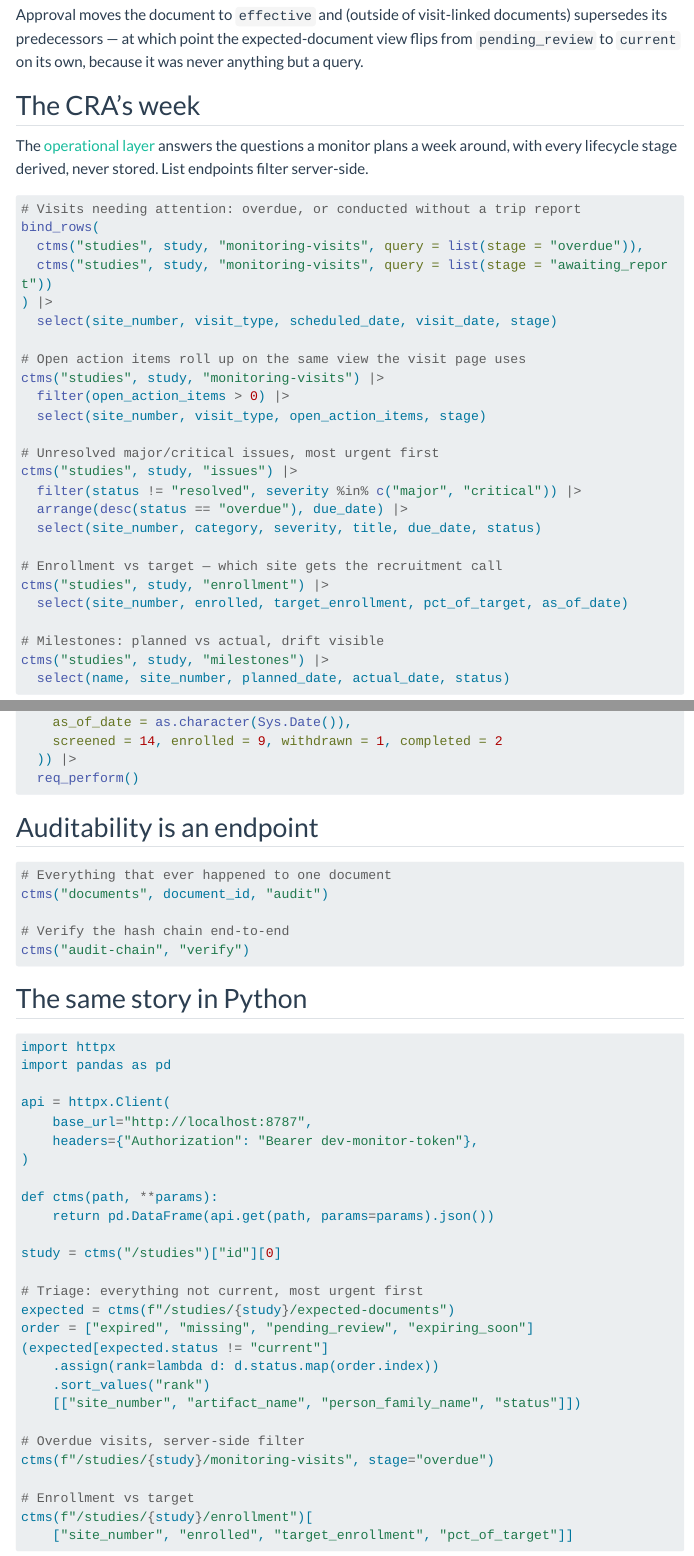
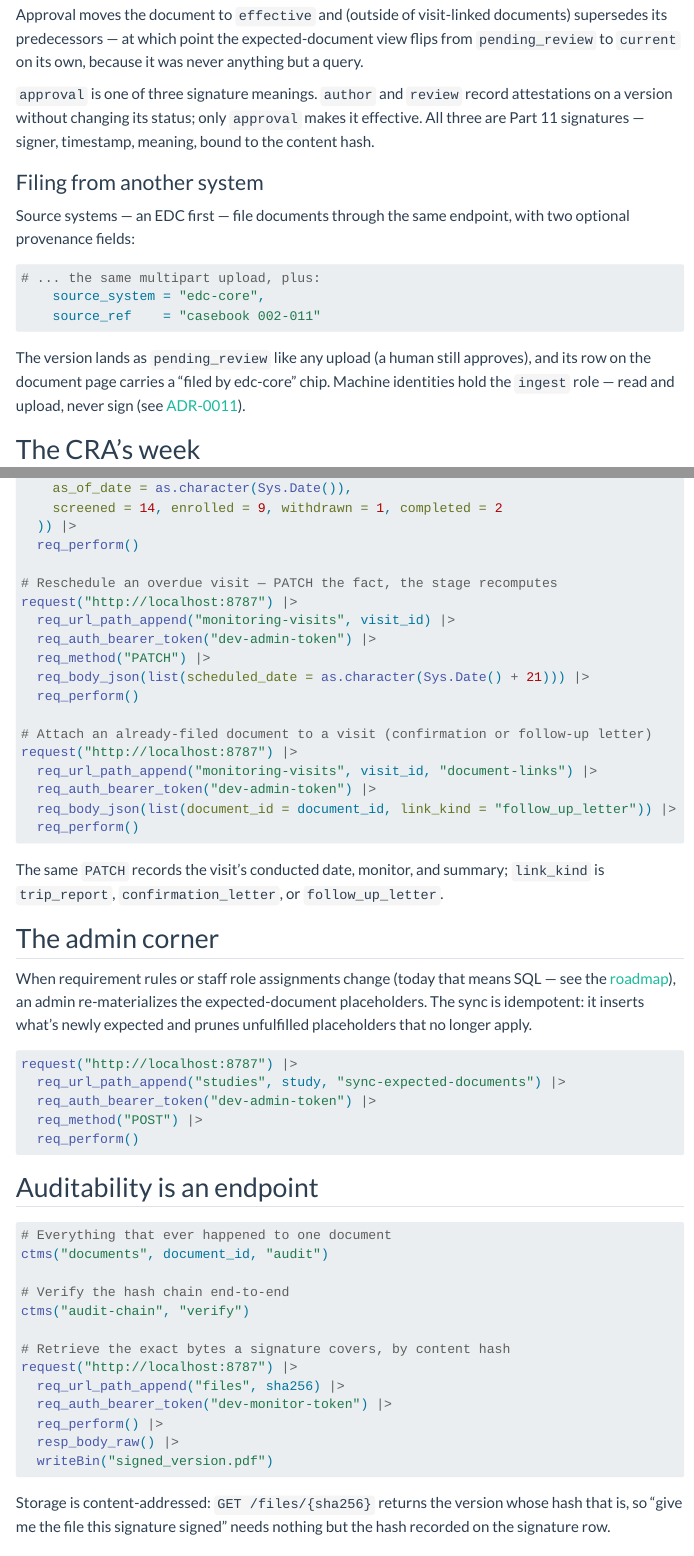
Before and after one commit to tgerke/ctms-core, a Quarto document (docs-site/cookbook.qmd): the page in a window 1100 px wide, from 2430 px down, and a second part further down, joined at a grey line. Rendered offline with R 4.5, knitr and Pandoc in place of Quarto, with nearby package versions; menus at the side of the page are left out; long lines of code are wrapped.

Commit message:
Docs: cover shipped features the docs missed
Cookbook + API guide: signature meanings, source-system provenance fields,
GET /files/{sha256}, visit PATCH/document-links, sync-expected-documents.
User guide: live audit-chain badge, who-can-do-what roles table, filed-by
provenance chip, staff open-item counts; drop the reschedule claim (API-only,
no UI — ADR-0013).

````diff
--- a/docs-site/cookbook.qmd
+++ b/docs-site/cookbook.qmd
@@ -100,6 +100,27 @@ documents) supersedes its predecessors — at which point the expected-document
 view flips from `pending_review` to `current` on its own, because it was never
 anything but a query.
 
+`approval` is one of three signature meanings. `author` and `review` record
+attestations on a version without changing its status; only `approval` makes
+it effective. All three are Part 11 signatures — signer, timestamp, meaning,
+bound to the content hash.
+
+### Filing from another system
+
+Source systems — an EDC first — file documents through the same endpoint,
+with two optional provenance fields:
+
+```r
+# ... the same multipart upload, plus:
+    source_system = "edc-core",
+    source_ref    = "casebook 002-011"
+```
+
+The version lands as `pending_review` like any upload (a human still
+approves), and its row on the document page carries a "filed by edc-core"
+chip. Machine identities hold the `ingest` role — read and upload, never
+sign (see [ADR-0011](decisions.qmd#adr-0011-a-generic-source-system-filing-interface-edc-integration-stays-outside-the-data-boundary)).
+
 ## The CRA's week {#the-cras-week}
 
 The [operational layer](operations.qmd) answers the questions a monitor plans a
@@ -162,6 +183,39 @@ request("http://localhost:8787") |>
     screened = 14, enrolled = 9, withdrawn = 1, completed = 2
   )) |>
   req_perform()
+
+# Reschedule an overdue visit — PATCH the fact, the stage recomputes
+request("http://localhost:8787") |>
+  req_url_path_append("monitoring-visits", visit_id) |>
+  req_auth_bearer_token("dev-admin-token") |>
+  req_method("PATCH") |>
+  req_body_json(list(scheduled_date = as.character(Sys.Date() + 21))) |>
+  req_perform()
+
+# Attach an already-filed document to a visit (confirmation or follow-up letter)
+request("http://localhost:8787") |>
+  req_url_path_append("monitoring-visits", visit_id, "document-links") |>
+  req_auth_bearer_token("dev-admin-token") |>
+  req_body_json(list(document_id = document_id, link_kind = "follow_up_letter")) |>
+  req_perform()
+```
+
+The same `PATCH` records the visit's conducted date, monitor, and summary;
+`link_kind` is `trip_report`, `confirmation_letter`, or `follow_up_letter`.
+
+## The admin corner
+
+When requirement rules or staff role assignments change (today that means
+SQL — see the [roadmap](roadmap.qmd)), an admin re-materializes the
+expected-document placeholders. The sync is idempotent: it inserts what's
+newly expected and prunes unfulfilled placeholders that no longer apply.
+
+```r
+request("http://localhost:8787") |>
+  req_url_path_append("studies", study, "sync-expected-documents") |>
+  req_auth_bearer_token("dev-admin-token") |>
+  req_method("POST") |>
+  req_perform()
 ```
 
 ## Auditability is an endpoint
@@ -172,7 +226,19 @@ ctms("documents", document_id, "audit")
 
 # Verify the hash chain end-to-end
 ctms("audit-chain", "verify")
+
+# Retrieve the exact bytes a signature covers, by content hash
+request("http://localhost:8787") |>
+  req_url_path_append("files", sha256) |>
+  req_auth_bearer_token("dev-monitor-token") |>
+  req_perform() |>
+  resp_body_raw() |>
+  writeBin("signed_version.pdf")
 ```
+
+Storage is content-addressed: `GET /files/{sha256}` returns the version whose
+hash that is, so "give me the file this signature signed" needs nothing but
+the hash recorded on the signature row.
 
 ## The same story in Python {#the-same-story-in-python}
 
--- a/docs-site/user-guide/index.qmd
+++ b/docs-site/user-guide/index.qmd
@@ -60,3 +60,7 @@ alone; the full set is listed in [what the statuses mean](statuses.qmd).
 
 ## The pages under the dashboard
 
+- A **site page** (click any site) holds the site's staff roster — each
+  person with their role and a count of their open document items — plus
+  visits, issues, enrollment reporting, and the site's expected documents
+  grouped by TMF zone, each with an upload button where one is needed.
@@ -69,3 +70,14 @@ alone; the full set is listed in [what the statuses mean](statuses.qmd).
   and complete history.
 - The **audit trail** link in the header opens the study-wide record of every
   change ever made — see [the audit trail, briefly](documents.qmd#the-audit-trail-briefly).
+
+One more thing lives in the header: a small badge reading **audit chain
+verified**, with a running count of recorded events. The app re-verifies the
+integrity of the entire audit trail as you work and shows the result at all
+times — if the record had ever been tampered with, the badge would read
+**BROKEN**. Clicking it opens the audit trail.
+
+## Who can do what
+
+Every account (and every connected system) holds an access role, optionally
+limited to one study or one site. The app shows the same pages to everyone —
@@ -72,3 +88,18 @@ alone; the full set is listed in [what the statuses mean](statuses.qmd).
+| Role | What it can do |
+| --- | --- |
+| **Administrator** | Everything below, plus study administration |
+| **Trial operations** | Read, upload, sign, and approve documents |
+| **Monitor** | Read, upload, and sign — but not approve |
+| **Read-only** | View everything, change nothing (the auditor's seat) |
+| **Ingest** | Read and upload only — held by connected systems, never people |
+
+Two of these deserve a note. **Read-only** is how an auditor or inspector is
+given the run of the record without any risk of changing it. **Ingest** is for
+software: when another system (an EDC, for example) files documents
+automatically, it does so under this role, which can never sign or approve —
+an electronic signature always requires a person. See
+[working with documents](documents.qmd#documents-filed-by-other-systems) for
+how those filings appear.
 
 ## Where to go next
 
````
Also changed, not shown: docs-site/user-guide/documents.qmd (+14 -0 lines), docs-site/user-guide/monitoring-visits.qmd (+5 -1 lines), docs/04-api.md, docs-site/user-guide/index.qmd (7 more changed lines).
